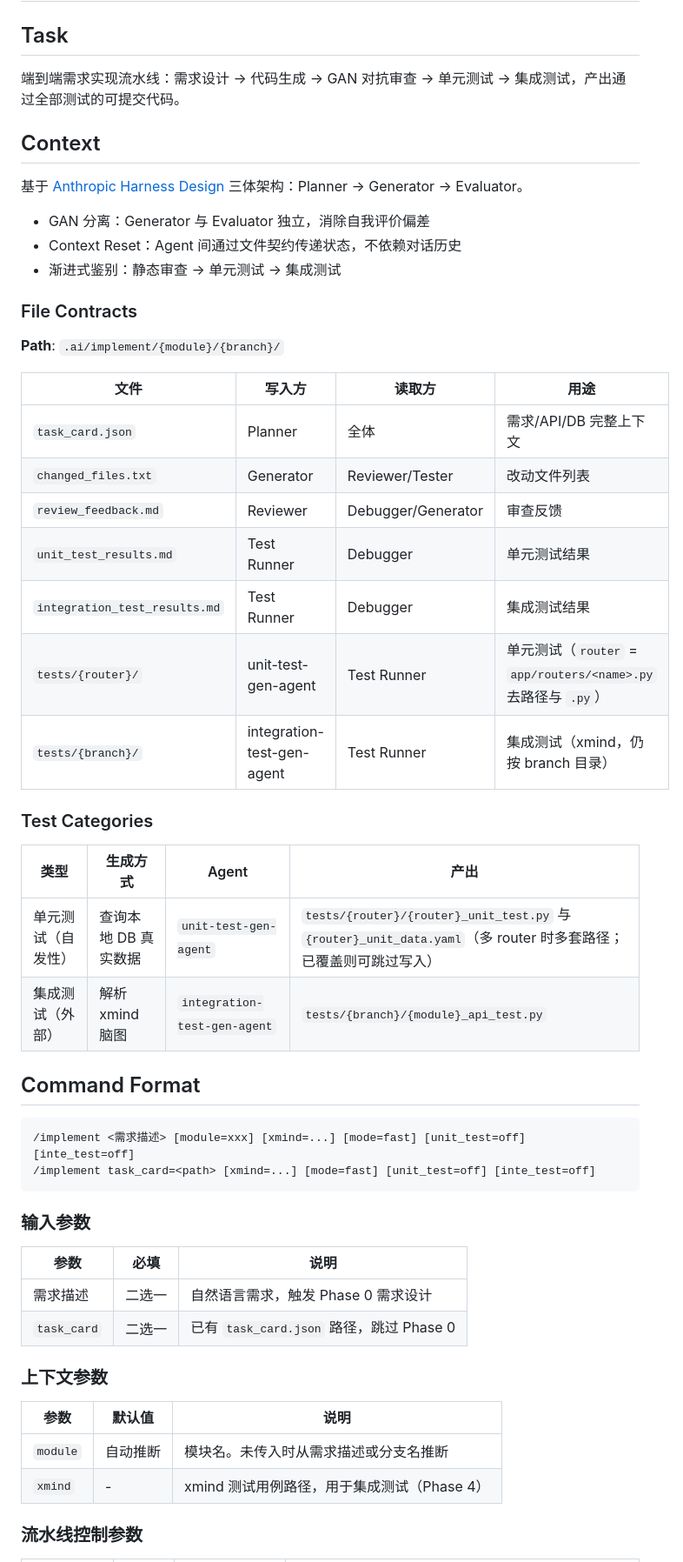
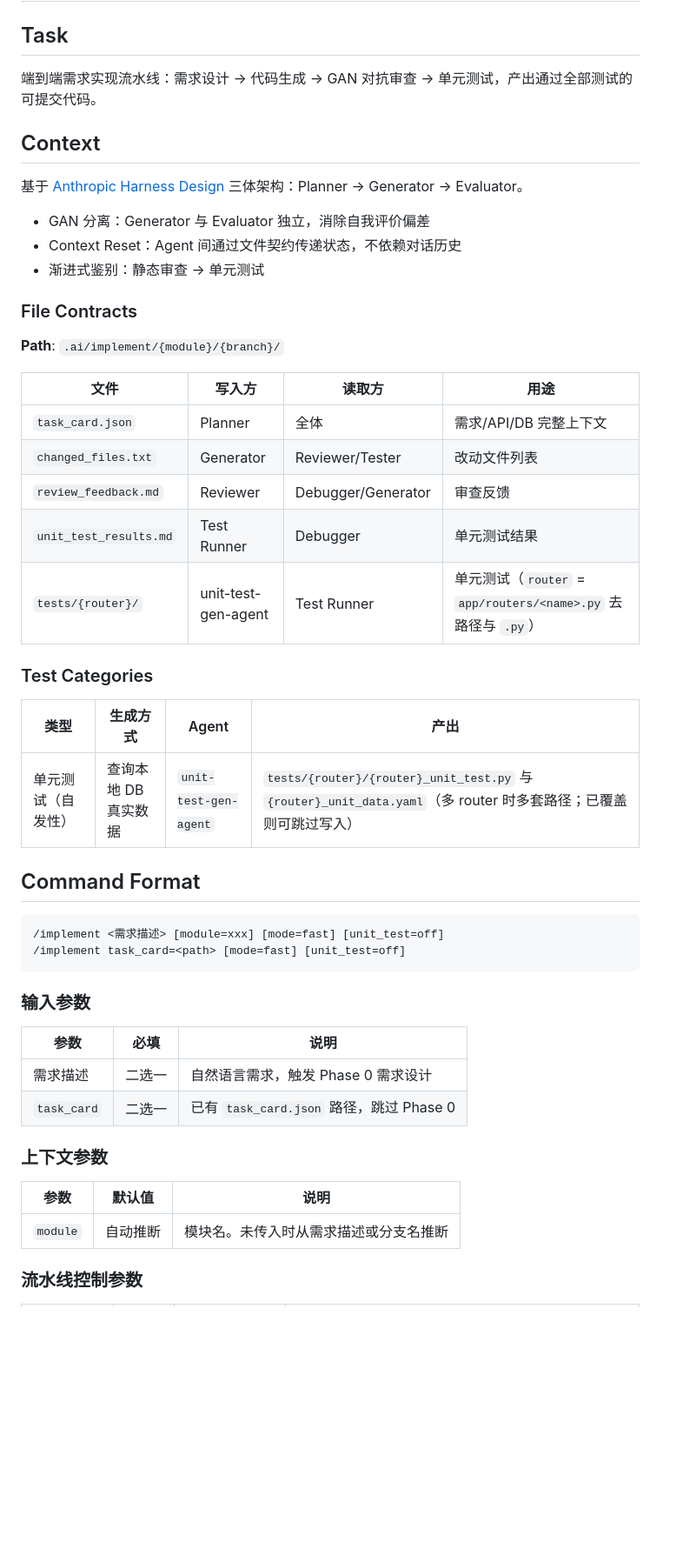
Before and after one commit to jindon1020/fast-harness, a Markdown page: plugin/commands/implement-command.md, the part around one of its changes. Shown at 87% size. Drawn GitHub-style; blank space fills up the shorter version.

````diff
--- a/plugin/commands/implement-command.md
+++ b/plugin/commands/implement-command.md
@@ -7,14 +7,14 @@ skill: ahe-observer
 # implement-command
 
 ## Task
-端到端需求实现流水线：需求设计 → 代码生成 → GAN 对抗审查 → 单元测试 → 集成测试，产出通过全部测试的可提交代码。
+端到端需求实现流水线：需求设计 → 代码生成 → GAN 对抗审查 → 单元测试，产出通过全部测试的可提交代码。
 
 ## Context
 
 基于 [Anthropic Harness Design](https://www.anthropic.com/engineering/harness-design-long-running-apps) 三体架构：Planner → Generator → Evaluator。
 - GAN 分离：Generator 与 Evaluator 独立，消除自我评价偏差
 - Context Reset：Agent 间通过文件契约传递状态，不依赖对话历史
-- 渐进式鉴别：静态审查 → 单元测试 → 集成测试
+- 渐进式鉴别：静态审查 → 单元测试
 
 ### File Contracts
 
@@ -26,22 +26,19 @@ skill: ahe-observer
 | `changed_files.txt` | Generator | Reviewer/Tester | 改动文件列表 |
 | `review_feedback.md` | Reviewer | Debugger/Generator | 审查反馈 |
 | `unit_test_results.md` | Test Runner | Debugger | 单元测试结果 |
-| `integration_test_results.md` | Test Runner | Debugger | 集成测试结果 |
 | `tests/{router}/` | unit-test-gen-agent | Test Runner | 单元测试（`router` = `app/routers/<name>.py` 去路径与 `.py`） |
-| `tests/{branch}/` | integration-test-gen-agent | Test Runner | 集成测试（xmind，仍按 branch 目录） |
 
 ### Test Categories
 
 | 类型 | 生成方式 | Agent | 产出 |
 |------|----------|-------|------|
 | 单元测试（自发性） | 查询本地 DB 真实数据 | `unit-test-gen-agent` | `tests/{router}/{router}_unit_test.py` 与 `{router}_unit_data.yaml`（多 router 时多套路径；已覆盖则可跳过写入） |
-| 集成测试（外部） | 解析 xmind 脑图 | `integration-test-gen-agent` | `tests/{branch}/{module}_api_test.py` |
 
 ## Command Format
 
 ```
-/implement <需求描述> [module=xxx] [xmind=...] [mode=fast] [unit_test=off] [inte_test=off]
-/implement task_card=<path> [xmind=...] [mode=fast] [unit_test=off] [inte_test=off]
+/implement <需求描述> [module=xxx] [mode=fast] [unit_test=off]
+/implement task_card=<path> [mode=fast] [unit_test=off]
 ```
 
 ### 输入参数
@@ -56,7 +53,6 @@ skill: ahe-observer
 | 参数 | 默认值 | 说明 |
 |------|--------|------|
 | `module` | 自动推断 | 模块名。未传入时从需求描述或分支名推断 |
-| `xmind` | - | xmind 测试用例路径，用于集成测试（Phase 4） |
 
 ### 流水线控制参数
 
````
Also changed, not shown: other parts of plugin/commands/implement-command.md (+12 -52 lines), plugin/commands/integration-test-command.md (added, +245 -0 lines), plugin/commands/unit-test-command.md (renamed from plugin/commands/test-command.md, +16 -16 lines).
